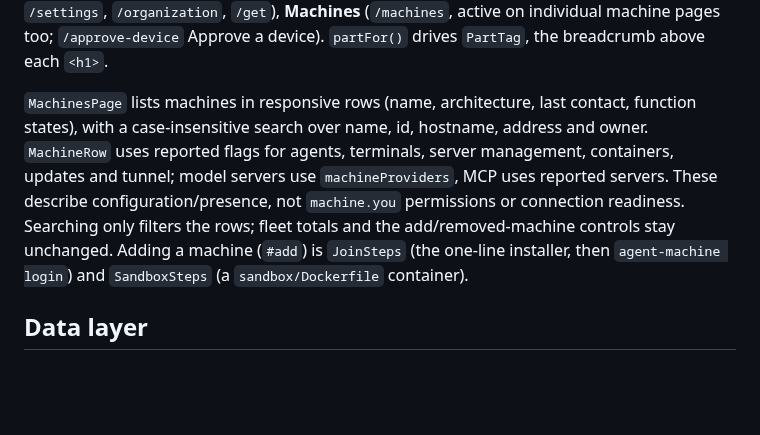
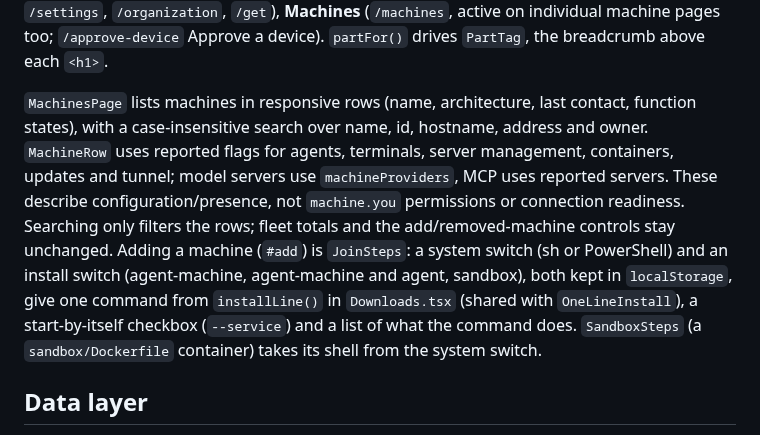
Before and after one commit to joeyenfield/ai-coding-agent-proxy, a Markdown page: .context/console.md, the part around the change. Rendered like a GitHub page; blank space fills up the shorter version.

```diff
--- a/.context/console.md
+++ b/.context/console.md
@@ -35,7 +35,7 @@ flowchart TB
 
 `navigation.ts` `PARTS`: **Agents** (`/agents` Start an agent, `/terminals` Running agents, `/ask` Ask a model: `pages/Ask.tsx`, a session of client `console-chat` and `askModel` in `api.ts` streaming `/session/<id>/v1/chat/completions` with the browser's sign-in, as an agent would; no route of its own on the server), **Server** (`/live`, `/traffic`, `/requests`, `/sessions`, `/server-stats`, `/settings`, `/organization`, `/get`), **Machines** (`/machines`, active on individual machine pages too; `/approve-device` Approve a device). `partFor()` drives `PartTag`, the breadcrumb above each `<h1>`.
 
-`MachinesPage` lists machines in responsive rows (name, architecture, last contact, function states), with a case-insensitive search over name, id, hostname, address and owner. `MachineRow` uses reported flags for agents, terminals, server management, containers, updates and tunnel; model servers use `machineProviders`, MCP uses reported servers. These describe configuration/presence, not `machine.you` permissions or connection readiness. Searching only filters the rows; fleet totals and the add/removed-machine controls stay unchanged. Adding a machine (`#add`) is `JoinSteps` (the one-line installer, then `agent-machine login`) and `SandboxSteps` (a `sandbox/Dockerfile` container).
+`MachinesPage` lists machines in responsive rows (name, architecture, last contact, function states), with a case-insensitive search over name, id, hostname, address and owner. `MachineRow` uses reported flags for agents, terminals, server management, containers, updates and tunnel; model servers use `machineProviders`, MCP uses reported servers. These describe configuration/presence, not `machine.you` permissions or connection readiness. Searching only filters the rows; fleet totals and the add/removed-machine controls stay unchanged. Adding a machine (`#add`) is `JoinSteps`: a system switch (sh or PowerShell) and an install switch (agent-machine, agent-machine and agent, sandbox), both kept in `localStorage`, give one command from `installLine()` in `Downloads.tsx` (shared with `OneLineInstall`), a start-by-itself checkbox (`--service`) and a list of what the command does. `SandboxSteps` (a `sandbox/Dockerfile` container) takes its shell from the system switch.
 
 ## Data layer
 
```
Also changed, not shown: docs/console.md (+3 -1 lines), docs/screenshots/add-machine.png (added), 4 other files.
